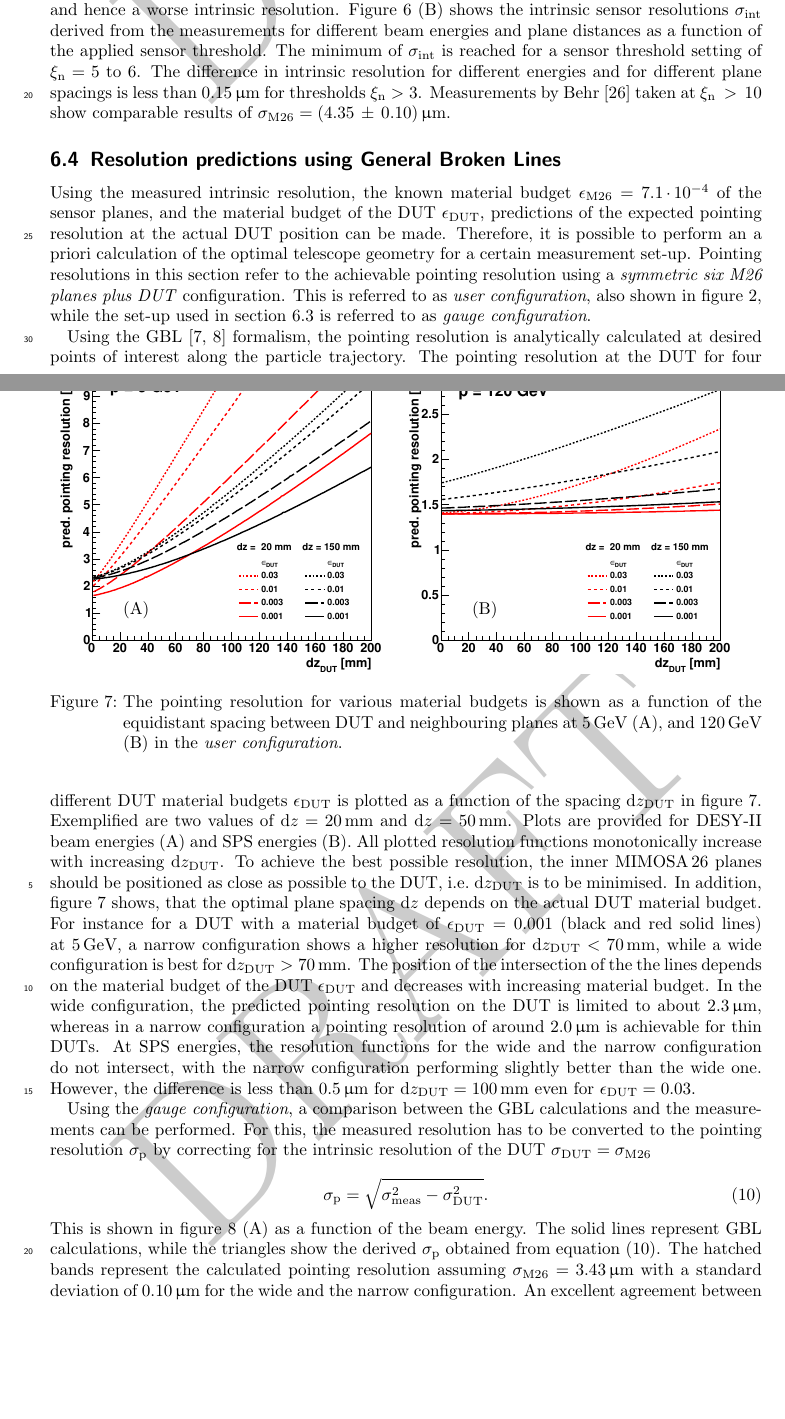
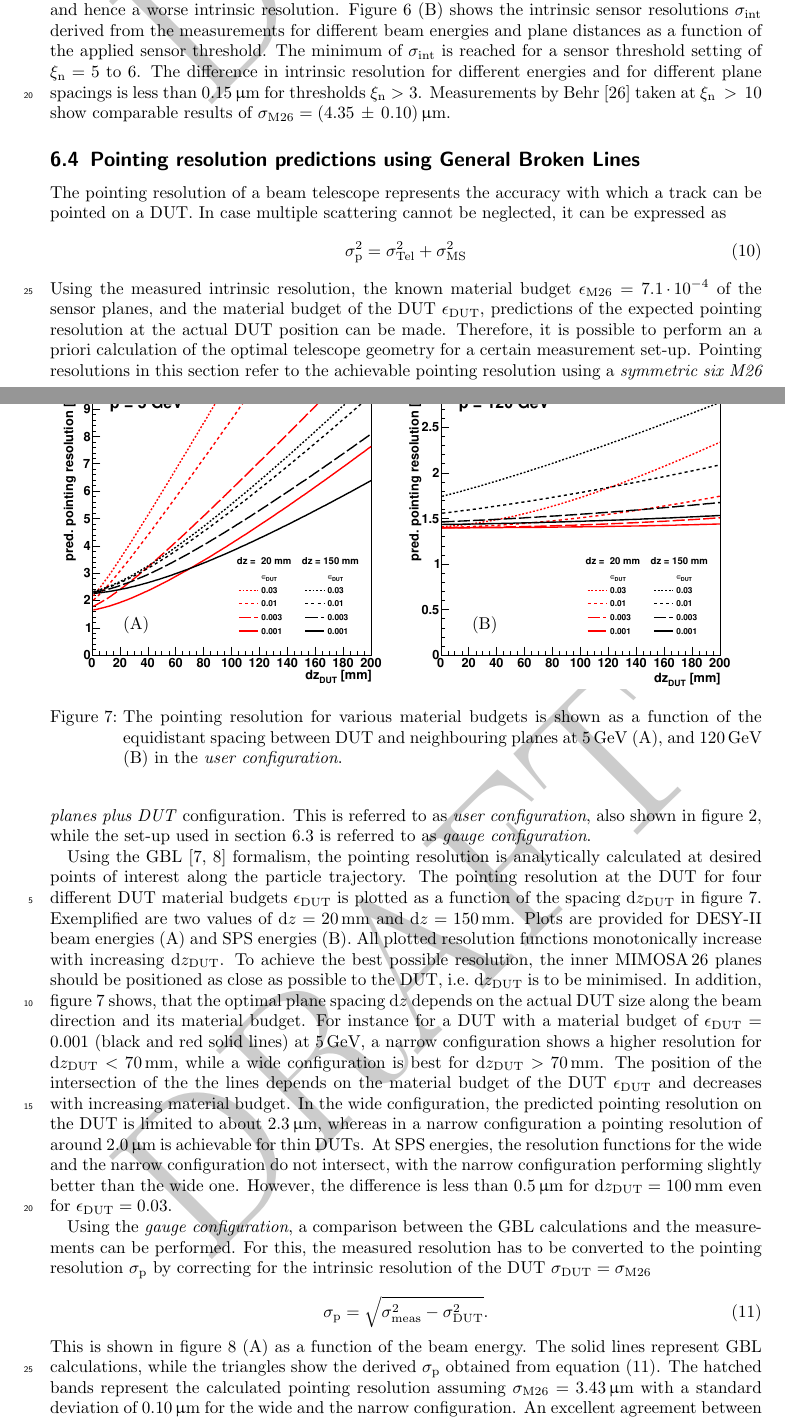
Before and after one commit to beam-telescopes/StatusTelescope2015-Paper, a LaTeX paper (main.tex, which reads content/track_resolution.tex): two parts of pages 11 and 12 of 15, joined at a grey line, cut so that both start at the same text, the shorter picture padded with empty space. Compiled offline with pdfLaTeX.

Commit message:
Some more polishing

```diff
--- a/content/track_resolution.tex
+++ b/content/track_resolution.tex
@@ -298,8 +297,15 @@ Measurements by Behr~\cite{ref:j.behrmeasurements} taken at $\noise\,>\,10$ show
 
 
 
-\subsection{Resolution predictions using General Broken Lines}
+\subsection{Pointing resolution predictions using General Broken Lines}
 
+The pointing resolution of a beam telescope represents the accuracy with which a track can be pointed on a DUT.
+In case multiple scattering cannot be neglected, it can be expressed as
+\begin{equation}
+ \sigmap^2 = \sigma_{\textrm{Tel}}^2 + \sigma_{\textrm{MS}}^2
+\end{equation}
+
+\noindent
 Using the measured intrinsic resolution, the known material budget $\epsmimo = 7.1\cdot 10^{-4}$ of the sensor planes, and the material budget of the DUT $\epsdut$,
  predictions of the expected pointing resolution at the actual DUT position can be made.
 Therefore, it is possible to perform an a priori calculation of the optimal telescope geometry for a certain measurement set-up.
@@ -308,11 +314,11 @@ This is referred to as \textit{user configuration}, also shown in figure~\ref{fi
 
 Using the GBL~\cite{Blobel20111760,Kleinwort-2012} formalism, the pointing resolution is analytically calculated at desired points of interest along the particle trajectory.
 The pointing resolution at the DUT for four different DUT material budgets $\epsdut$ is plotted as a function of the spacing $\dzdut$ in figure~\ref{fig:CalcResos_dzdut}.
-Exemplified are two values of $\dz = 20\,\milli\meter$ and $\dz = 50\,\milli\meter$.
+Exemplified are two values of $\dz = 20\,\milli\meter$ and $\dz = 150\,\milli\meter$.
 Plots are provided for DESY-II beam energies (A) and SPS energies (B).
 All plotted resolution functions monotonically increase with increasing $\dzdut$.
 To achieve the best possible resolution, the inner $\Mimosa$ planes should be positioned as close as possible to the DUT, i.e.~$\dzdut$ is to be minimised.
-In addition, figure~\ref{fig:CalcResos_dzdut} shows, that the optimal plane spacing $\dz$ depends on the actual DUT material budget.
+In addition, figure~\ref{fig:CalcResos_dzdut} shows, that the optimal plane spacing $\dz$ depends on the actual DUT size along the beam direction and its material budget.
 For instance for a DUT with a material budget of $\epsdut = 0.001$ (black and red solid lines) at 5\,GeV, a narrow configuration shows a higher resolution for $\dzdut < 70\,\milli\meter$,
  while a wide configuration is best for $\dzdut > 70\,\milli\meter$.
 The position of the intersection of the the lines depends on the material budget of the DUT $\epsdut$ and decreases with increasing material budget.
@@ -323,8 +329,8 @@ However, the difference is less than $0.5\,\micro\meter$ for $\dzdut = 100\,\mil
 
 \begin{figure}[tbp]
   \centering
-  \includegraphics[width=0.49\textwidth]{figures/CalcResoVsDzdut_Desy}\put(-165,35){(A)}
-  \includegraphics[width=0.49\textwidth]{figures/CalcResoVsDzdut_Cern}\put(-165,35){(B)}
+  \includegraphics[width=0.49\textwidth]{figures/CalcResoVsDzdut_Desy2}\put(-165,35){(A)}
+  \includegraphics[width=0.49\textwidth]{figures/CalcResoVsDzdut_Cern2}\put(-165,35){(B)}
   %\includegraphics[width=0.49\textwidth]{figures/CalcResoVsDzdut_Desy_loglog_2}
   %\includegraphics[width=0.49\textwidth]{figures/CalcResoVsDzdut_Cern_loglog_2}
   \caption[Pointing resolution for various material budgets as a function of the distance between DUT and neighbouring planes]{
```
Also changed, not shown: main.tex (+1 -3 lines), figures/CalcResoVsDzdut_Cern2.eps (added), figures/CalcResoVsDzdut_Desy2.eps (added), content/track_resolution.tex (3 more changed lines), 2 other files.
